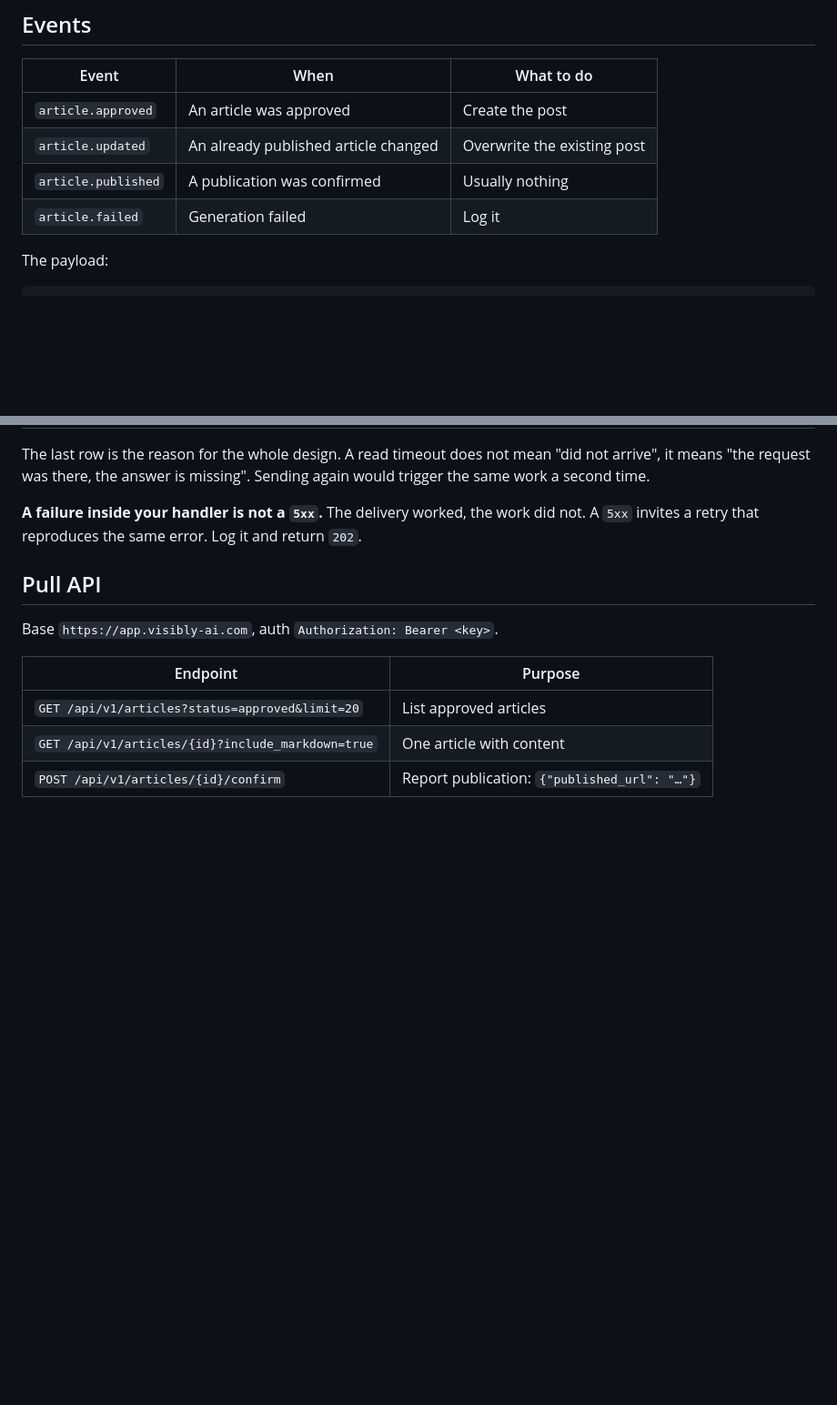
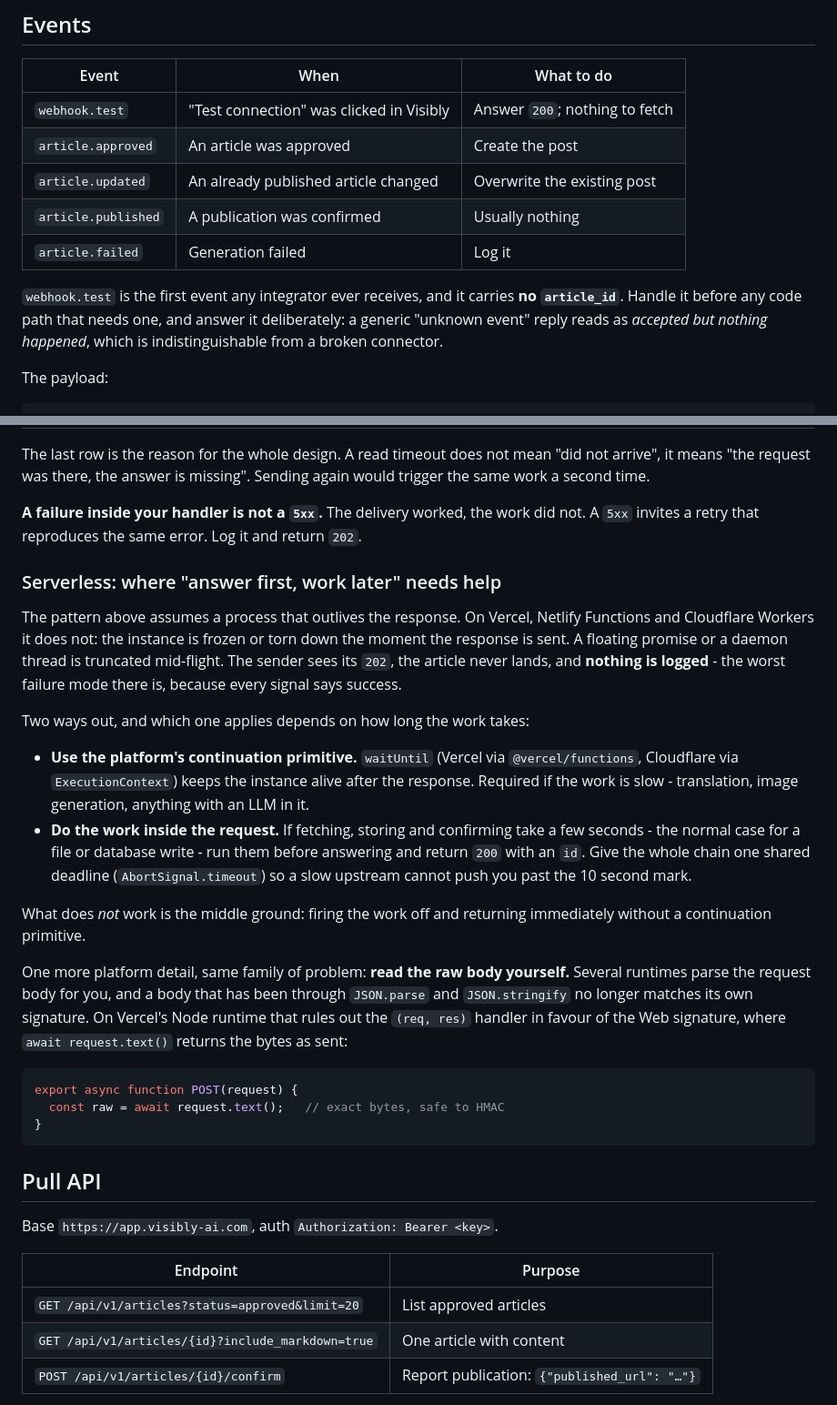
Before and after one commit to AntonioBlago/anycms, a Markdown page: docs/CONTRACT.md, 2 parts joined by grey strips. Shown at 91% size. Drawn GitHub-style; blank space fills up the shorter version.

Commit message:
Vertrag: webhook.test und der Serverless-Fall
webhook.test fehlte in der Ereignistabelle, obwohl es das erste
Ereignis ist, das ein Integrator ueberhaupt sieht - und das einzige
ohne article_id.

Dazu ein Abschnitt zu Serverless: "mit 202 quittieren und danach
arbeiten" setzt einen Prozess voraus, der die Antwort ueberlebt. Auf
Vercel, Netlify und Cloudflare wird die Instanz eingefroren, sobald
die Antwort raus ist. Ein nicht abgewartetes Promise oder ein
Daemon-Thread wird dann abgeschnitten: der Sender sieht 202, der
Artikel kommt nie an, und im Log steht nichts.

Ebenfalls dort: warum der rohe Body noetig ist und was das auf Vercel
fuer die Wahl der Handler-Form bedeutet.

Co-Authored-By: Claude Opus 5 (1M context) <noreply@anthropic.com>

````diff
--- a/docs/CONTRACT.md
+++ b/docs/CONTRACT.md
@@ -7,10 +7,16 @@ of work in any language.
 
 | Event | When | What to do |
 |---|---|---|
+| `webhook.test` | "Test connection" was clicked in Visibly | Answer `200`; nothing to fetch |
 | `article.approved` | An article was approved | Create the post |
 | `article.updated` | An already published article changed | Overwrite the existing post |
 | `article.published` | A publication was confirmed | Usually nothing |
 | `article.failed` | Generation failed | Log it |
+
+`webhook.test` is the first event any integrator ever receives, and it carries
+**no `article_id`**. Handle it before any code path that needs one, and answer
+it deliberately: a generic "unknown event" reply reads as *accepted but nothing
+happened*, which is indistinguishable from a broken connector.
 
 The payload:
 
@@ -92,6 +98,43 @@ Sending again would trigger the same work a second time.
 **A failure inside your handler is not a `5xx`.** The delivery worked, the work
 did not. A `5xx` invites a retry that reproduces the same error. Log it and
 return `202`.
+
+### Serverless: where "answer first, work later" needs help
+
+The pattern above assumes a process that outlives the response. On Vercel,
+Netlify Functions and Cloudflare Workers it does not: the instance is frozen or
+torn down the moment the response is sent. A floating promise or a daemon thread
+is truncated mid-flight. The sender sees its `202`, the article never lands, and
+**nothing is logged** - the worst failure mode there is, because every signal
+says success.
+
+Two ways out, and which one applies depends on how long the work takes:
+
+- **Use the platform's continuation primitive.** `waitUntil` (Vercel via
+  `@vercel/functions`, Cloudflare via `ExecutionContext`) keeps the instance
+  alive after the response. Required if the work is slow - translation, image
+  generation, anything with an LLM in it.
+- **Do the work inside the request.** If fetching, storing and confirming take a
+  few seconds - the normal case for a file or database write - run them before
+  answering and return `200` with an `id`. Give the whole chain one shared
+  deadline (`AbortSignal.timeout`) so a slow upstream cannot push you past the
+  10 second mark.
+
+What does *not* work is the middle ground: firing the work off and returning
+immediately without a continuation primitive.
+
+One more platform detail, same family of problem: **read the raw body
+yourself.** Several runtimes parse the request body for you, and a body that has
+been through `JSON.parse` and `JSON.stringify` no longer matches its own
+signature. On Vercel's Node runtime that rules out the `(req, res)` handler in
+favour of the Web signature, where `await request.text()` returns the bytes as
+sent:
+
+```js
+export async function POST(request) {
+  const raw = await request.text();   // exact bytes, safe to HMAC
+}
+```
 
 ## Pull API
 
````
